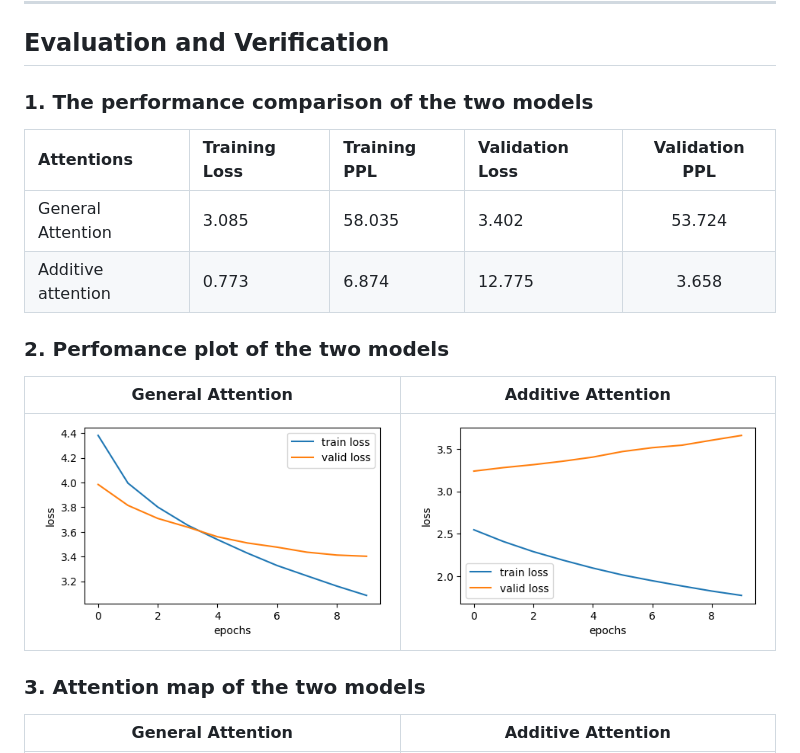
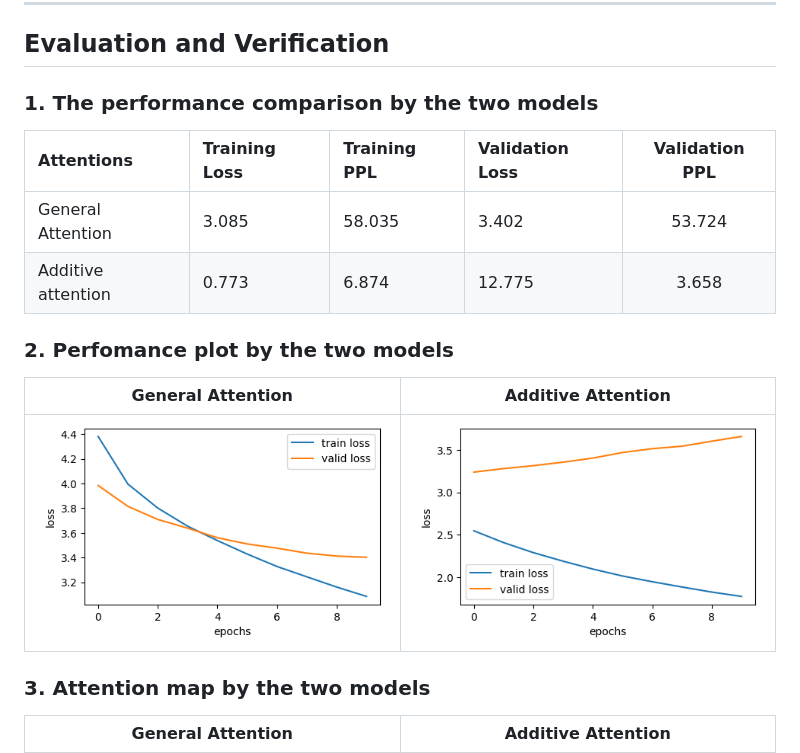
Before and after one commit to Vibolrottanaseng/NLP-Assignment-2026, a Markdown page: A3_Make_Your_Own_Machine_Translation_Language/README.md, the part around one of its changes. Drawn GitHub-style.

```diff
--- a/A3_Make_Your_Own_Machine_Translation_Language/README.md
+++ b/A3_Make_Your_Own_Machine_Translation_Language/README.md
@@ -40,19 +40,19 @@ Khmer text is normally written without spaces between words, so word boundaries
 ---
 ## Evaluation and Verification
 
-### 1. The performance comparison of the two models
+### 1. The performance comparison by the two models
 
 | Attentions         | Training Loss  | Training PPL  | Validation Loss | Validation PPL |
 | :---               |     :---       |    :---       |       :---      |     :---:      |
 | General Attention  |     3.085      |    58.035     |      3.402      |    53.724      |
 | Additive attention |    0.773       |    6.874      |      12.775     |    3.658       |
 
-### 2. Perfomance plot of the two models
+### 2. Perfomance plot by the two models
 | General Attention | Additive Attention |
 |-----------------|----------------|
 | <img src="figures/output_general_att.png" width="400"/> |<img src="figures/output_additive_att.png" width="400"/>   |
 
-### 3. Attention map of the two models
+### 3. Attention map by the two models
 
 | General Attention | Additive Attention |
 |-----------------|----------------|
```
Also changed, not shown: other parts of A3_Make_Your_Own_Machine_Translation_Language/README.md (+1 -1 lines).
